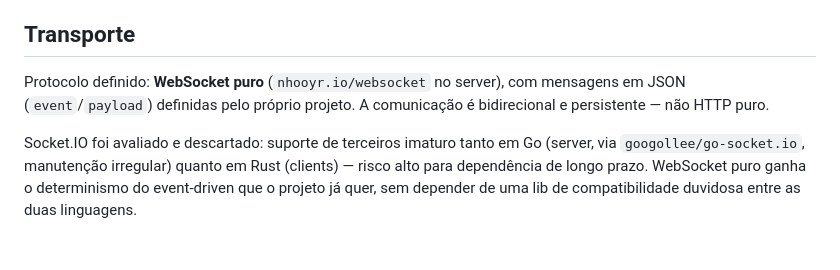
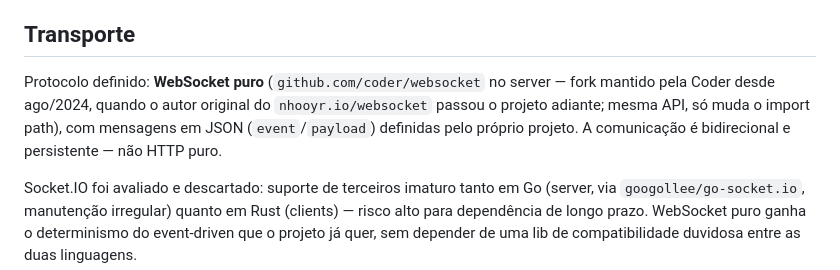
Before and after one commit to Gui97p/lia-server, a Markdown page: docs/transport-and-audio.md, the part around the change. Rendered like a GitHub page; blank space fills up the shorter version.

Commit message:
Update websocket lib reference to coder/websocket
nhooyr.io/websocket was handed off to Coder in Aug/2024; same API, new import path.

Co-Authored-By: Claude Sonnet 5 <noreply@anthropic.com>

```diff
--- a/docs/transport-and-audio.md
+++ b/docs/transport-and-audio.md
@@ -34,7 +34,7 @@ STT/TTS no servidor não significa que o cliente precisa esperar respostas compl
 
 ## Transporte
 
-Protocolo definido: **WebSocket puro** (`nhooyr.io/websocket` no server), com mensagens em JSON (`event`/`payload`) definidas pelo próprio projeto. A comunicação é bidirecional e persistente — não HTTP puro.
+Protocolo definido: **WebSocket puro** (`github.com/coder/websocket` no server — fork mantido pela Coder desde ago/2024, quando o autor original do `nhooyr.io/websocket` passou o projeto adiante; mesma API, só muda o import path), com mensagens em JSON (`event`/`payload`) definidas pelo próprio projeto. A comunicação é bidirecional e persistente — não HTTP puro.
 
 Socket.IO foi avaliado e descartado: suporte de terceiros imaturo tanto em Go (server, via `googollee/go-socket.io`, manutenção irregular) quanto em Rust (clients) — risco alto para dependência de longo prazo. WebSocket puro ganha o determinismo do event-driven que o projeto já quer, sem depender de uma lib de compatibilidade duvidosa entre as duas linguagens.
 
```
